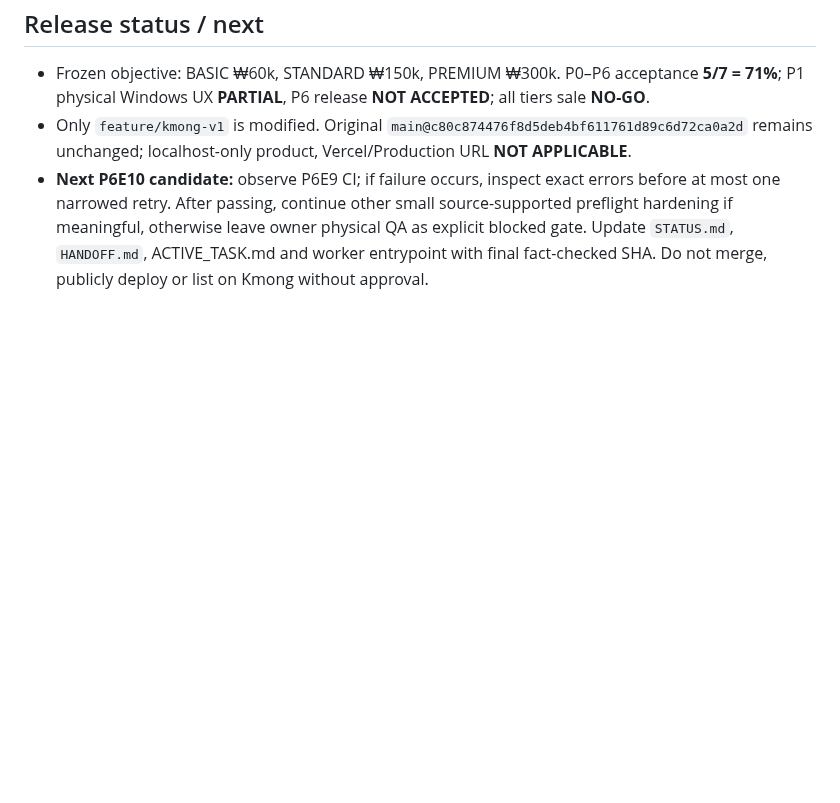
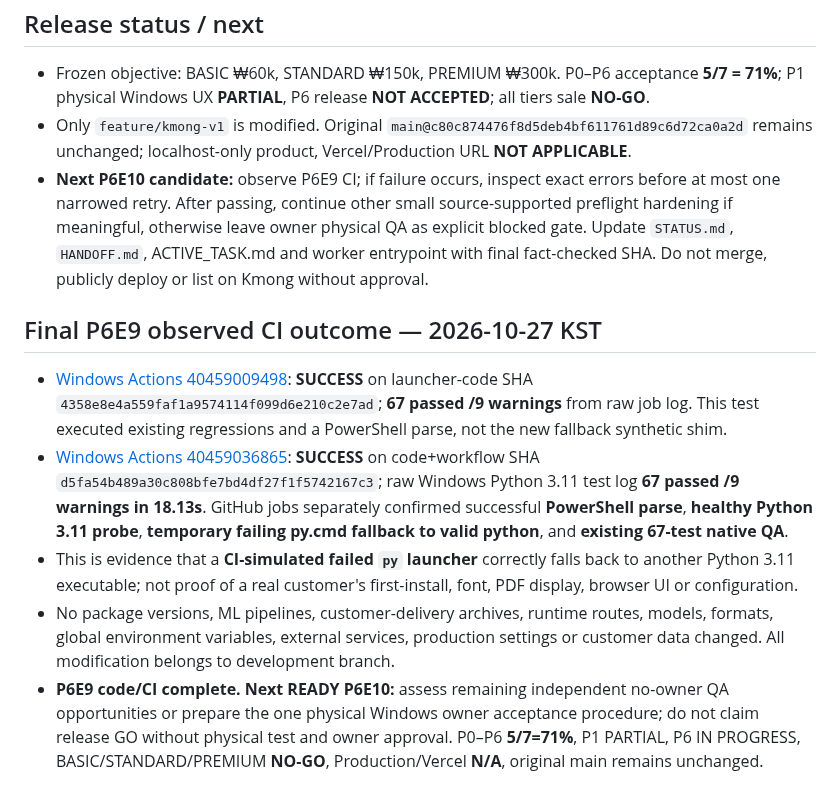
Before and after one commit to hibi89/AI_AutoML_Analyst, a Markdown page: docs/qa/P6E9_RELEASE.md, the part around the change. Drawn GitHub-style; blank space fills up the shorter version.

Commit message:
docs: close P6E9 with verified fallback Windows CI 67 PASS

```diff
--- a/docs/qa/P6E9_RELEASE.md
+++ b/docs/qa/P6E9_RELEASE.md
@@ -22,3 +22,11 @@ Checked 2026-10-27 KST. Scope: local-first Windows owner release helper only; no
 - Frozen objective: BASIC ₩60k, STANDARD ₩150k, PREMIUM ₩300k. P0–P6 acceptance **5/7 = 71%**; P1 physical Windows UX **PARTIAL**, P6 release **NOT ACCEPTED**; all tiers sale **NO-GO**.
 - Only `feature/kmong-v1` is modified. Original `main@c80c874476f8d5deb4bf611761d89c6d72ca0a2d` remains unchanged; localhost-only product, Vercel/Production URL **NOT APPLICABLE**.
 - **Next P6E10 candidate:** observe P6E9 CI; if failure occurs, inspect exact errors before at most one narrowed retry. After passing, continue other small source-supported preflight hardening if meaningful, otherwise leave owner physical QA as explicit blocked gate. Update `STATUS.md`, `HANDOFF.md`, ACTIVE_TASK.md and worker entrypoint with final fact-checked SHA. Do not merge, publicly deploy or list on Kmong without approval.
+
+## Final P6E9 observed CI outcome — 2026-10-27 KST
+
+- [Windows Actions 40459009498](https://github.com/hibi89/AI_AutoML_Analyst/actions/runs/40459009498): **SUCCESS** on launcher-code SHA `4358e8e4a559faf1a9574114f099d6e210c2e7ad`; **67 passed /9 warnings** from raw job log. This test executed existing regressions and a PowerShell parse, not the new fallback synthetic shim.
+- [Windows Actions 40459036865](https://github.com/hibi89/AI_AutoML_Analyst/actions/runs/40459036865): **SUCCESS** on code+workflow SHA `d5fa54b489a30c808bfe7bd4df27f1f5742167c3`; raw Windows Python 3.11 test log **67 passed /9 warnings in 18.13s**. GitHub jobs separately confirmed successful **PowerShell parse**, **healthy Python 3.11 probe**, **temporary failing py.cmd fallback to valid python**, and **existing 67-test native QA**.
+- This is evidence that a **CI-simulated failed `py` launcher** correctly falls back to another Python 3.11 executable; not proof of a real customer's first-install, font, PDF display, browser UI or configuration.
+- No package versions, ML pipelines, customer-delivery archives, runtime routes, models, formats, global environment variables, external services, production settings or customer data changed. All modification belongs to development branch.
+- **P6E9 code/CI complete. Next READY P6E10:** assess remaining independent no-owner QA opportunities or prepare the one physical Windows owner acceptance procedure; do not claim release GO without physical test and owner approval. P0–P6 **5/7=71%**, P1 PARTIAL, P6 IN PROGRESS, BASIC/STANDARD/PREMIUM **NO-GO**, Production/Vercel **N/A**, original main remains unchanged.
```
